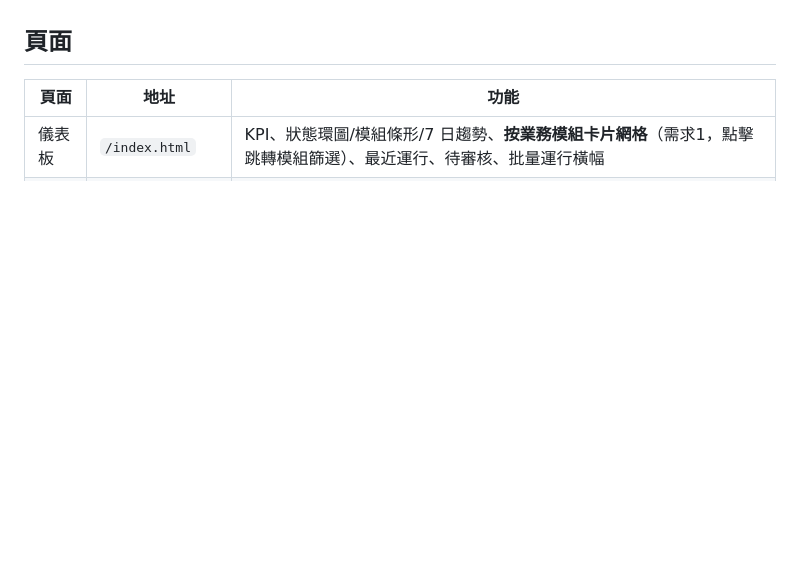
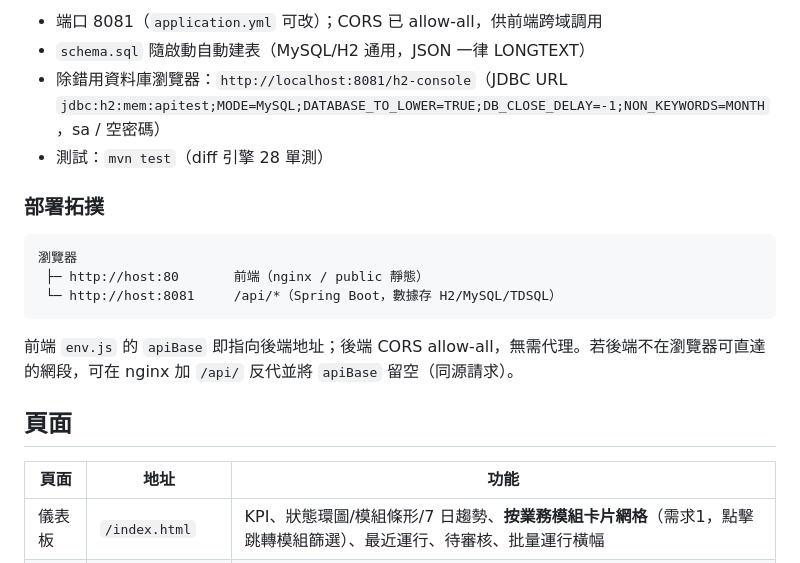
Before and after one commit to gendlee/intellignet-test-workbench, a Markdown page: README.md, the part around one of its changes. Drawn GitHub-style; blank space fills up the shorter version.

````diff
--- a/README.md
+++ b/README.md
@@ -16,3 +78,17 @@ node server.js        # 或 npm start
+- 端口 8081（`application.yml` 可改）；CORS 已 allow-all，供前端跨域調用
+- `schema.sql` 隨啟動自動建表（MySQL/H2 通用，JSON 一律 LONGTEXT）
+- 除錯用資料庫瀏覽器：`http://localhost:8081/h2-console`（JDBC URL `jdbc:h2:mem:apitest;MODE=MySQL;DATABASE_TO_LOWER=TRUE;DB_CLOSE_DELAY=-1;NON_KEYWORDS=MONTH`，sa / 空密碼）
+- 測試：`mvn test`（diff 引擎 28 單測）
+
+### 部署拓撲
+
+```
+瀏覽器
+ ├─ http://host:80       前端（nginx / public 靜態）
+ └─ http://host:8081     /api/*（Spring Boot，數據存 H2/MySQL/TDSQL）
+```
+
+前端 `env.js` 的 `apiBase` 即指向後端地址；後端 CORS allow-all，無需代理。若後端不在瀏覽器可直達的網段，可在 nginx 加 `/api/` 反代並將 `apiBase` 留空（同源請求）。
 
 ## 頁面
 
````
Also changed, not shown: other parts of README.md (+71 -7 lines).
